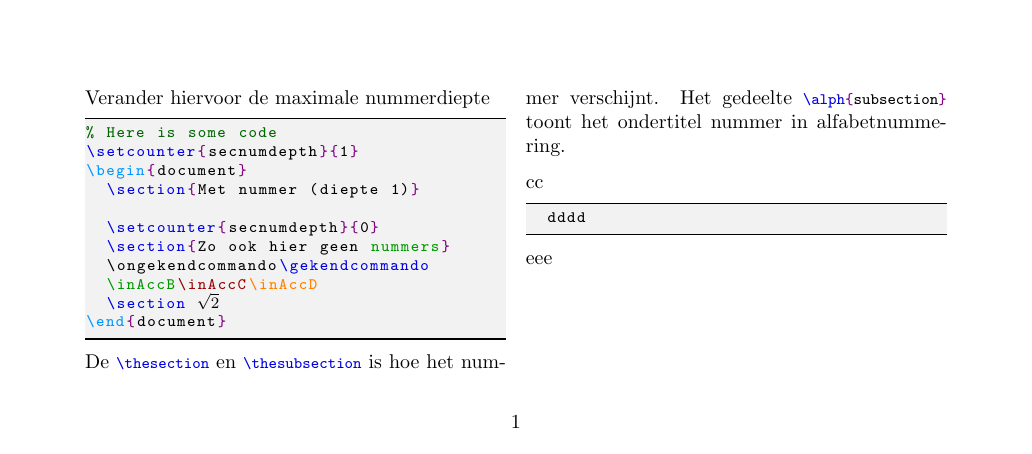
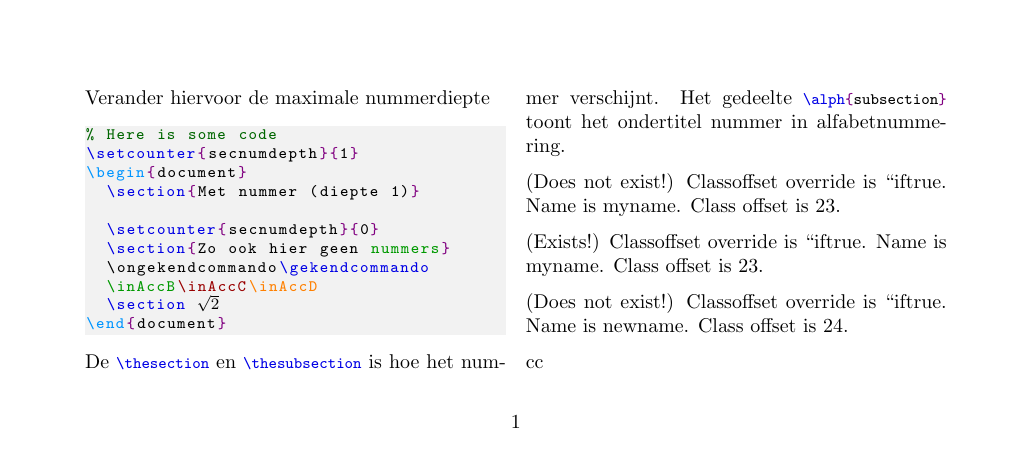
Before and after one commit to vkuhlmann/highlight-latex, a LaTeX document (demo.tex, which reads highlight-latex.sty): the whole page before the commit and page 1 of 2 after it. Compiled offline with pdfLaTeX.

Commit message:
Make frame package option

```diff
--- a/demo.tex
+++ b/demo.tex
@@ -78,6 +78,18 @@
 
 		De \lstinline|\thesection| en \lstinline|\thesubsection| is hoe het nummer verschijnt. Het gedeelte \lstinline|\alph{subsection}| toont het ondertitel nummer in alfabetnummering.
 
+		\updatehighlight{
+			label=myname
+		}
+
+		\updatehighlight{
+			label=myname
+		}
+
+		\updatehighlight{
+			label=newname
+		}
+
 %		\lstset{classoffset=0,morekeywords={one,three,five},keywordstyle=\color{red},classoffset=1,morekeywords={two,four,six},keywordstyle=\color{blue},classoffset=0}
 %		\begin{lstlisting}
 %one two three four five six
--- a/highlight-latex.sty
+++ b/highlight-latex.sty
@@ -1,5 +1,5 @@
 \NeedsTeXFormat{LaTeX2e}[1994/06/01]
-\ProvidesPackage{highlight-latex}[2021/03/11]
+\ProvidesPackage{highlight-latex}[2021/03/13]
 
 % Copyright (c) 2021 Vincent Kuhlmann
 %
@@ -30,6 +30,27 @@
 
 \RequirePackage{xcolor}
 %\RequirePackage{color}
+
+\RequirePackage{xkeyval}
+
+\def\@highlight@frame{none}
+
+\DeclareOptionX{frame}{
+	\typeout{Frame option was supplied}
+	\ifx\relax#1\relax
+		\gdef\@highlight@frame{lines}
+		\typeout{Frame without value}
+	\else
+		\gdef\@highlight@frame{#1}
+		\typeout{Frame was supplied with value #1}
+	\fi
+}
+
+\DeclareOptionX*{\PackageWarning{highlight-latex}{`\CurrentOption' ignored}}
+\ExecuteOptionsX{}
+
+\ProcessOptionsX\relax
+
 
 \colorlet{curlyBrackets}{red!50!blue}
 \colorlet{squareBrackets}{blue!50!white}
@@ -170,7 +191,11 @@
 
 \newcommand{\higlightLight}{%
 	\colorlet{codeBackground}{grayCodeBackground}%
-	\lstset{framesep=0.1cm,frame=lines,framerule=0.6pt}%
+	\lstset{framesep=0.1cm,framerule=0.6pt}%
+	\def\setHighlightFrame##1{%
+		\lstset{frame=##1}%
+	}%
+	\expandafter\setHighlightFrame\expandafter{\@highlight@frame}%
 }
 
 \newcommand\defaultgobble{4}
@@ -190,3 +215,46 @@
 \newcodebox{codeboxC}
 \newcodebox{codeboxD}
 \newcodebox{codeboxE}
+
+
+\def\@highlight@latex@label{}
+\newif\if@classoffset@override
+
+\newcounter{highlight@latex@nextclassoffset}
+\setcounter{highlight@latex@nextclassoffset}{22}
+
+\newcounter{highlight@latex@classoffset}
+
+\define@key{updatehighlight}{label}{%
+	\gdef\@highlight@latex@label{#1}%
+	\expandafter\def\expandafter\@capturedlabel\expandafter{\csname @highlight@latex@label@#1\endcsname}%
+	\expandafter\unless\expandafter\ifx\@capturedlabel\relax\relax
+		(Exists!)
+		\edef\@val{\@capturedlabel}%
+		\setcounter{highlight@latex@classoffset}{\@val}%
+		\@classoffset@overridetrue
+	\else
+		(Does not exist!)
+		\edef\@val{\thehighlight@latex@nextclassoffset}%
+		\typeout{Val is \meaning\@val}%
+		\setcounter{highlight@latex@classoffset}{\@val}%
+		\stepcounter{highlight@latex@nextclassoffset}%
+		\@classoffset@overridetrue
+		%
+		\expandafter\xdef\@capturedlabel{\@val}%
+	\fi
+}
+
+\define@key{updatehighlight}{classoffset}{%
+	\setcounter{highlight@latex@classoffset}{#1}%
+	\@classoffset@overridetrue
+}
+
+\newcommand{\updatehighlight}[1]{%
+	\@classoffset@overridefalse
+	\gdef\@highlight@latex@label{}%
+	\setkeys{updatehighlight}{#1}%
+	Classoffset override is \meaning\if@classoffset@override.
+	Name is \@highlight@latex@label.
+	Class offset is \thehighlight@latex@nextclassoffset.
+}
```
Also changed, not shown: demo/beamer/demoBeamer.tex (+3 -1 lines), demo.pdf, demo/beamer/demoBeamer.pdf.
